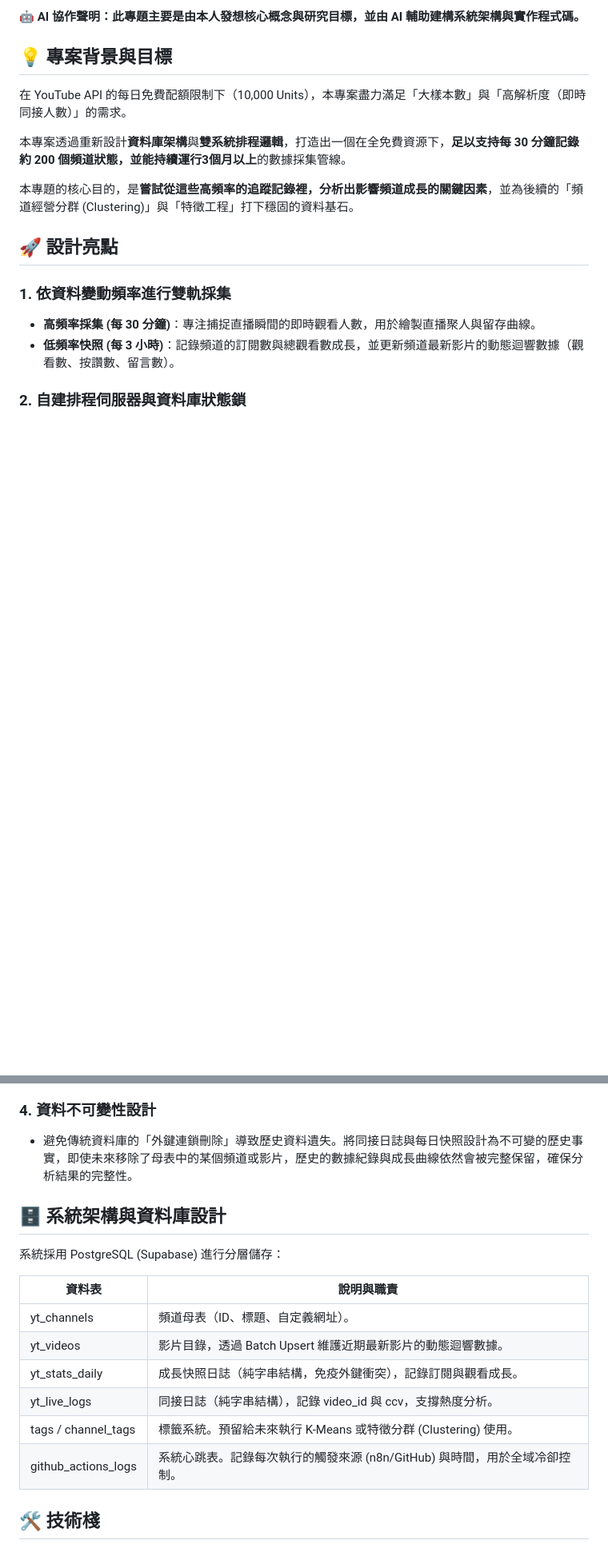
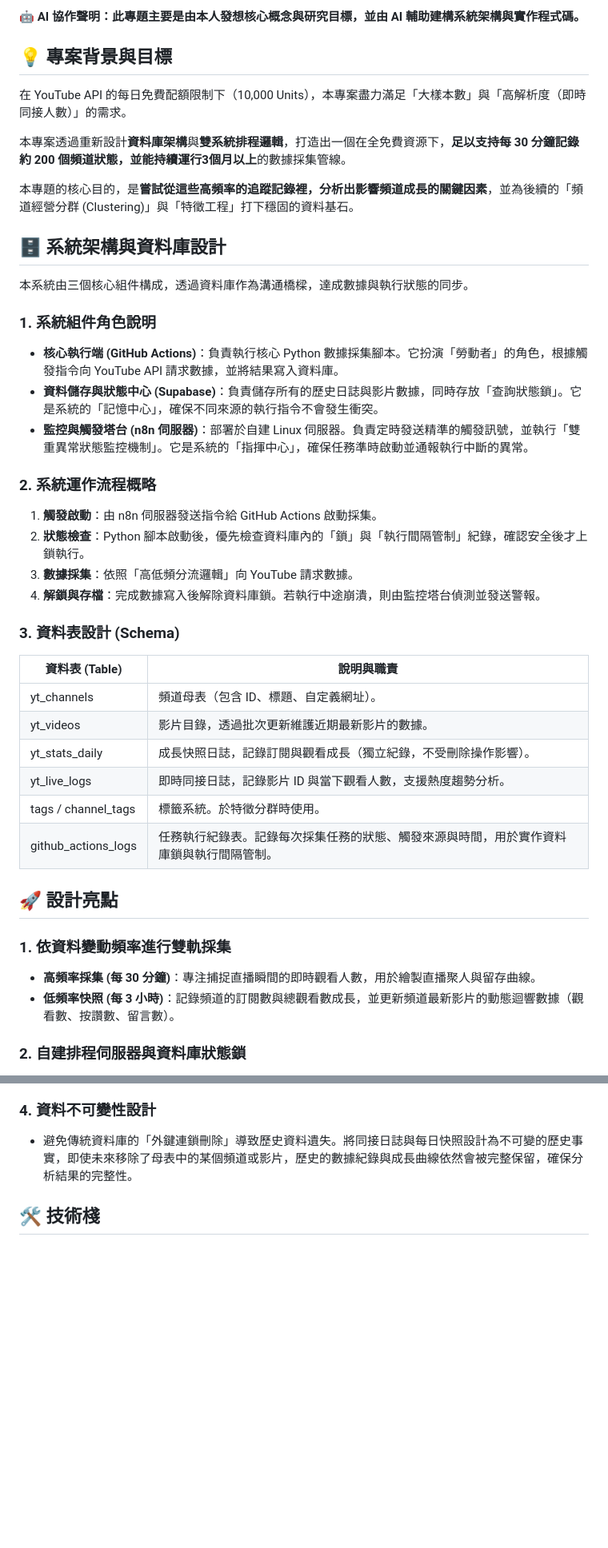
Before and after one commit to Andrew-KKK/yt-growth-analysis, a Markdown page: README.md, 2 parts joined by grey strips. Shown at 80% size. GitHub-like rendering; blank space fills up the shorter version.

Commit message:
Enhance README with system architecture details
Add system architecture and database design section to README.

```diff
--- a/README.md
+++ b/README.md
@@ -12,6 +12,34 @@
 本專案透過重新設計**資料庫架構**與**雙系統排程邏輯**，打造出一個在全免費資源下，**足以支持每 30 分鐘記錄約 200 個頻道狀態，並能持續運行3個月以上**的數據採集管線。
 
 本專題的核心目的，是**嘗試從這些高頻率的追蹤記錄裡，分析出影響頻道成長的關鍵因素**，並為後續的「頻道經營分群 (Clustering)」與「特徵工程」打下穩固的資料基石。
+
+## **🗄️ 系統架構與資料庫設計**
+
+本系統由三個核心組件構成，透過資料庫作為溝通橋樑，達成數據與執行狀態的同步。
+
+### **1. 系統組件角色說明**
+
+- **核心執行端 (GitHub Actions)**：負責執行核心 Python 數據採集腳本。它扮演「勞動者」的角色，根據觸發指令向 YouTube API 請求數據，並將結果寫入資料庫。
+- **資料儲存與狀態中心 (Supabase)**：負責儲存所有的歷史日誌與影片數據，同時存放「查詢狀態鎖」。它是系統的「記憶中心」，確保不同來源的執行指令不會發生衝突。
+- **監控與觸發塔台 (n8n 伺服器)**：部署於自建 Linux 伺服器。負責定時發送精準的觸發訊號，並執行「雙重異常狀態監控機制」。它是系統的「指揮中心」，確保任務準時啟動並通報執行中斷的異常。
+
+### **2. 系統運作流程概略**
+
+1. **觸發啟動**：由 n8n 伺服器發送指令給 GitHub Actions 啟動採集。
+2. **狀態檢查**：Python 腳本啟動後，優先檢查資料庫內的「鎖」與「執行間隔管制」紀錄，確認安全後才上鎖執行。
+3. **數據採集**：依照「高低頻分流邏輯」向 YouTube 請求數據。
+4. **解鎖與存檔**：完成數據寫入後解除資料庫鎖。若執行中途崩潰，則由監控塔台偵測並發送警報。
+
+### **3. 資料表設計 (Schema)**
+
+| **資料表 (Table)** | **說明與職責** |
+| --- | --- |
+| yt_channels | 頻道母表（包含 ID、標題、自定義網址）。 |
+| yt_videos | 影片目錄，透過批次更新維護近期最新影片的數據。 |
+| yt_stats_daily | 成長快照日誌，記錄訂閱與觀看成長（獨立紀錄，不受刪除操作影響）。 |
+| yt_live_logs | 即時同接日誌，記錄影片 ID 與當下觀看人數，支援熱度趨勢分析。 |
+| tags / channel_tags | 標籤系統。於特徵分群時使用。 |
+| github_actions_logs | 任務執行紀錄表。記錄每次採集任務的狀態、觸發來源與時間，用於實作資料庫鎖與執行間隔管制。 |
 
 ## **🚀 設計亮點**
 
@@ -38,20 +66,6 @@
 
 - 避免傳統資料庫的「外鍵連鎖刪除」導致歷史資料遺失。將同接日誌與每日快照設計為不可變的歷史事實，即使未來移除了母表中的某個頻道或影片，歷史的數據紀錄與成長曲線依然會被完整保留，確保分析結果的完整性。
 
-
-## **🗄️ 系統架構與資料庫設計**
-
-系統採用 PostgreSQL (Supabase) 進行分層儲存：
-
-| **資料表** | **說明與職責** |
-| --- | --- |
-| yt_channels | 頻道母表（ID、標題、自定義網址）。 |
-| yt_videos | 影片目錄，透過 Batch Upsert 維護近期最新影片的動態迴響數據。 |
-| yt_stats_daily | 成長快照日誌（純字串結構，免疫外鍵衝突），記錄訂閱與觀看成長。 |
-| yt_live_logs | 同接日誌（純字串結構），記錄 video_id 與 ccv，支撐熱度分析。 |
-| tags / channel_tags | 標籤系統。預留給未來執行 K-Means 或特徵分群 (Clustering) 使用。 |
-| github_actions_logs | 系統心跳表。記錄每次執行的觸發來源 (n8n/GitHub) 與時間，用於全域冷卻控制。 |
-
 ## **🛠️ 技術棧**
 
 - **語言**: Python 3.11
```
